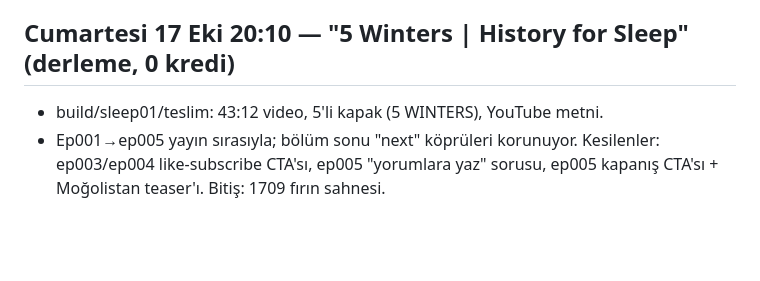
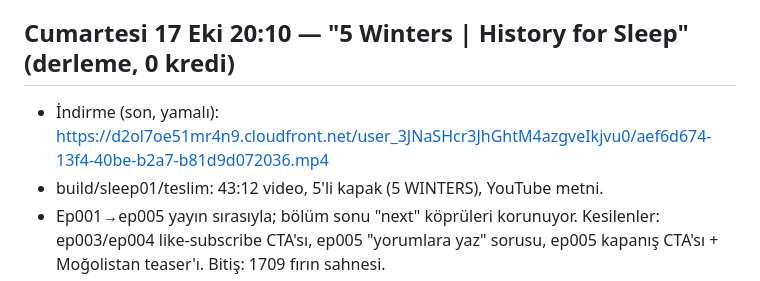
Before and after one commit to duygusalizler-ui/loftik-video-bot, a Markdown page: unfrozen-history/YAYIN_PLANI.md, the part around the change. GitHub-like rendering; blank space fills up the shorter version.

Commit message:
YAYIN_PLANI: sleep compilation download link
Co-Authored-By: Claude Opus 5.5 <noreply@anthropic.com>
Claude-Session: https://claude.ai/code/session_01Y4jj1E33474tqyBGG26E1X

```diff
--- a/unfrozen-history/YAYIN_PLANI.md
+++ b/unfrozen-history/YAYIN_PLANI.md
@@ -32,6 +32,7 @@ Sonuç: niş kalabalık ama çoğu ya **liste/bilgi** ya da **düşük kaliteli
 - YAPILACAK 14 Eki (ep005 yayını sonrası): Donner bitiş ekranı video kutusu → ep005; ep005'i oynatma listesinin sonuna ekle; ep005 bitiş ekranı → Donner + liste + abone.
 
 ## Cumartesi 17 Eki 20:10 — "5 Winters | History for Sleep" (derleme, 0 kredi)
+- İndirme (son, yamalı): https://d2ol7oe51mr4n9.cloudfront.net/user_3JNaSHcr3JhGhtM4azgveIkjvu0/aef6d674-13f4-40be-b2a7-b81d9d072036.mp4
 - build/sleep01/teslim: 43:12 video, 5'li kapak (5 WINTERS), YouTube metni.
 - Ep001→ep005 yayın sırasıyla; bölüm sonu "next" köprüleri korunuyor. Kesilenler: ep003/ep004 like-subscribe CTA'sı, ep005 "yorumlara yaz" sorusu, ep005 kapanış CTA'sı + Moğolistan teaser'ı. Bitiş: 1709 fırın sahnesi.
 - Miks: ambiyans −22 dB, müzik −16 dB (ducking), −18 LUFS. Bölümler arası 2 sn siyah.
```
